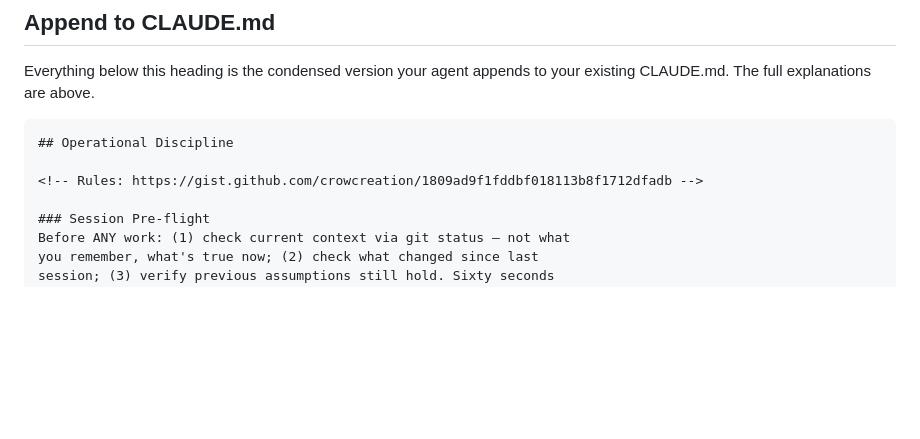
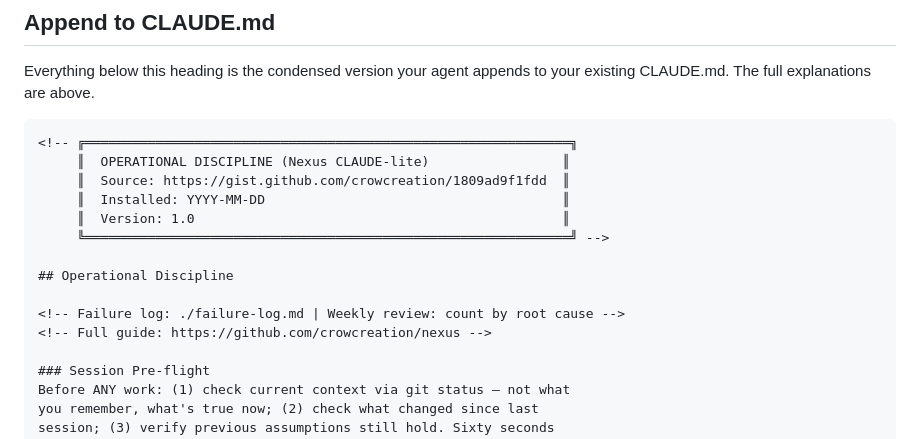
Before and after one commit to crowcreation/nexus, a Markdown page: templates/CLAUDE-lite.md, the part around one of its changes. Drawn GitHub-style; blank space fills up the shorter version.

Commit message:
style: wrap append block in comment frame with metadata
Box-draw header with gist link, install date placeholder, version.
Inline comments for failure log path and full guide link. Footer
delimiter for easy visual scanning in CLAUDE.md files.

Co-Authored-By: Claude Opus 4.7 (1M context) <noreply@anthropic.com>

````diff
--- a/templates/CLAUDE-lite.md
+++ b/templates/CLAUDE-lite.md
@@ -244,9 +244,17 @@ Everything below this heading is the condensed version your agent
 appends to your existing CLAUDE.md. The full explanations are above.
 
 ```markdown
+<!-- ╔══════════════════════════════════════════════════════════════╗
+     ║  OPERATIONAL DISCIPLINE (Nexus CLAUDE-lite)                 ║
+     ║  Source: https://gist.github.com/crowcreation/1809ad9f1fdd  ║
+     ║  Installed: YYYY-MM-DD                                      ║
+     ║  Version: 1.0                                               ║
+     ╚══════════════════════════════════════════════════════════════╝ -->
+
 ## Operational Discipline
 
-<!-- Rules: https://gist.github.com/crowcreation/1809ad9f1fddbf018113b8f1712dfadb -->
+<!-- Failure log: ./failure-log.md | Weekly review: count by root cause -->
+<!-- Full guide: https://github.com/crowcreation/nexus -->
 
 ### Session Pre-flight
 Before ANY work: (1) check current context via git status — not what
````
Also changed, not shown: other parts of templates/CLAUDE-lite.md (+1 -0 lines).
